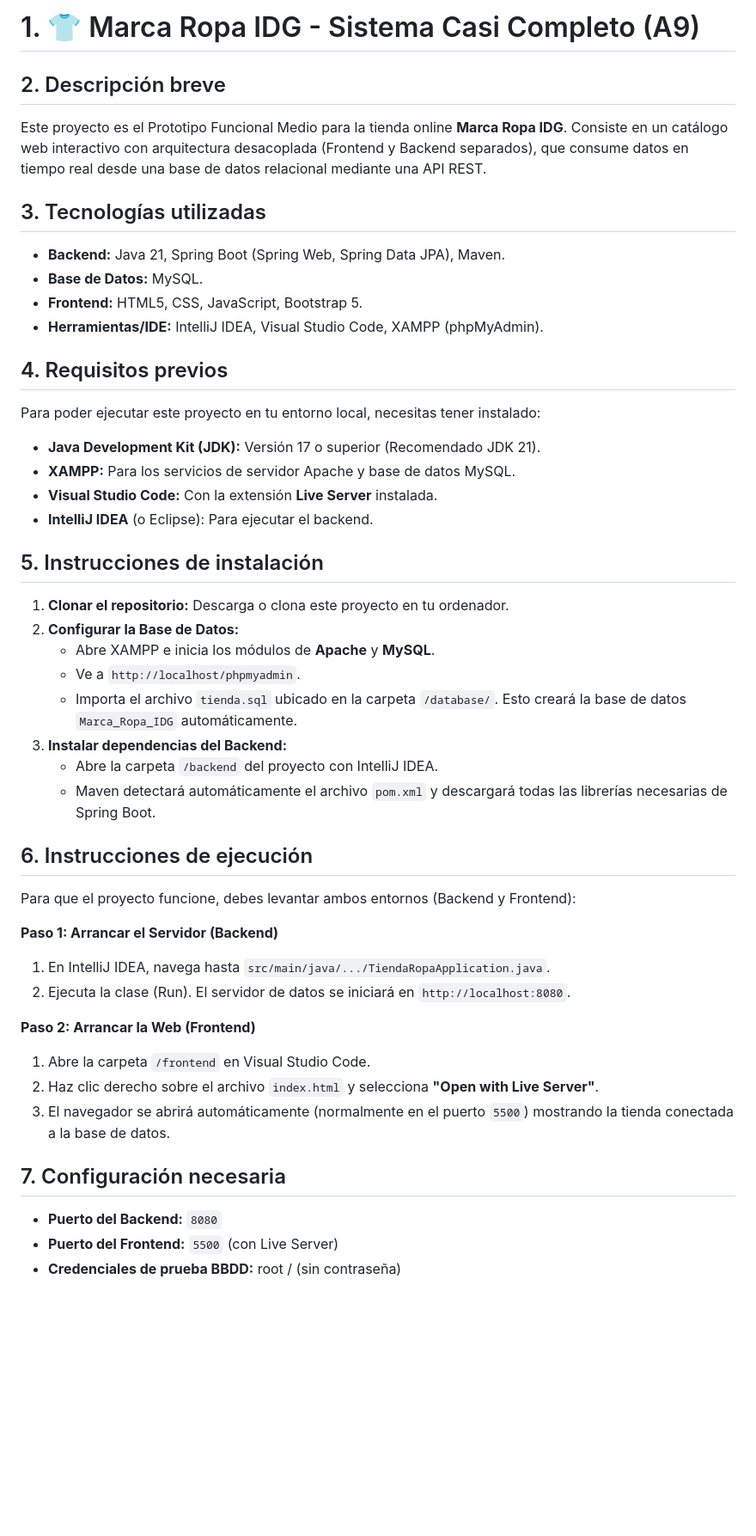
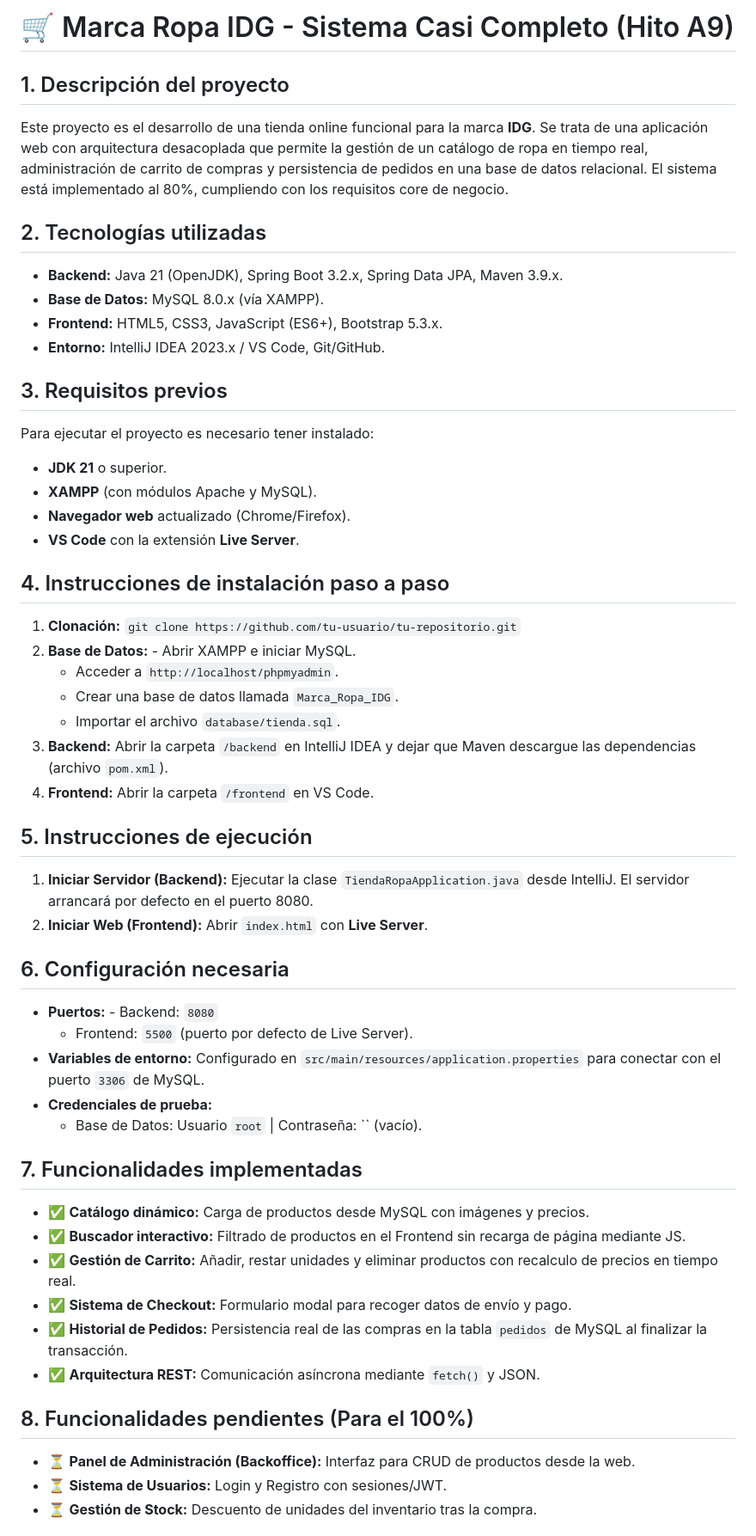
Before and after one commit to Ismael-dg/A7-Marca-Ropa-IDG, a Markdown page: README.md, the part around one of its changes. Shown at 86% size. Rendered like a GitHub page; blank space fills up the shorter version.

Commit message:
A9: README.md actualizado al completo

```diff
--- a/README.md
+++ b/README.md
@@ -1,45 +1,51 @@
-# 1. 👕 Marca Ropa IDG - Sistema Casi Completo (A9)
+# 🛒 Marca Ropa IDG - Sistema Casi Completo (Hito A9)
 
-## 2. Descripción breve
-Este proyecto es el Prototipo Funcional Medio para la tienda online **Marca Ropa IDG**. Consiste en un catálogo web interactivo con arquitectura desacoplada (Frontend y Backend separados), que consume datos en tiempo real desde una base de datos relacional mediante una API REST.
+## 1. Descripción del proyecto
+Este proyecto es el desarrollo de una tienda online funcional para la marca **IDG**. Se trata de una aplicación web con arquitectura desacoplada que permite la gestión de un catálogo de ropa en tiempo real, administración de carrito de compras y persistencia de pedidos en una base de datos relacional. El sistema está implementado al 80%, cumpliendo con los requisitos core de negocio.
 
-## 3. Tecnologías utilizadas
-* **Backend:** Java 21, Spring Boot (Spring Web, Spring Data JPA), Maven.
-* **Base de Datos:** MySQL.
-* **Frontend:** HTML5, CSS, JavaScript, Bootstrap 5.
-* **Herramientas/IDE:** IntelliJ IDEA, Visual Studio Code, XAMPP (phpMyAdmin).
+## 2. Tecnologías utilizadas
+* **Backend:** Java 21 (OpenJDK), Spring Boot 3.2.x, Spring Data JPA, Maven 3.9.x.
+* **Base de Datos:** MySQL 8.0.x (vía XAMPP).
+* **Frontend:** HTML5, CSS3, JavaScript (ES6+), Bootstrap 5.3.x.
+* **Entorno:** IntelliJ IDEA 2023.x / VS Code, Git/GitHub.
 
-## 4. Requisitos previos
-Para poder ejecutar este proyecto en tu entorno local, necesitas tener instalado:
-* **Java Development Kit (JDK):** Versión 17 o superior (Recomendado JDK 21).
-* **XAMPP:** Para los servicios de servidor Apache y base de datos MySQL.
-* **Visual Studio Code:** Con la extensión **Live Server** instalada.
-* **IntelliJ IDEA** (o Eclipse): Para ejecutar el backend.
+## 3. Requisitos previos
+Para ejecutar el proyecto es necesario tener instalado:
+* **JDK 21** o superior.
+* **XAMPP** (con módulos Apache y MySQL).
+* **Navegador web** actualizado (Chrome/Firefox).
+* **VS Code** con la extensión **Live Server**.
 
-## 5. Instrucciones de instalación
-1. **Clonar el repositorio:** Descarga o clona este proyecto en tu ordenador.
-2. **Configurar la Base de Datos:**
-    * Abre XAMPP e inicia los módulos de **Apache** y **MySQL**.
-    * Ve a `http://localhost/phpmyadmin`.
-    * Importa el archivo `tienda.sql` ubicado en la carpeta `/database/`. Esto creará la base de datos `Marca_Ropa_IDG` automáticamente.
-3. **Instalar dependencias del Backend:**
-    * Abre la carpeta `/backend` del proyecto con IntelliJ IDEA.
-    * Maven detectará automáticamente el archivo `pom.xml` y descargará todas las librerías necesarias de Spring Boot.
+## 4. Instrucciones de instalación paso a paso
+1. **Clonación:** `git clone https://github.com/tu-usuario/tu-repositorio.git`
+2. **Base de Datos:** - Abrir XAMPP e iniciar MySQL.
+   - Acceder a `http://localhost/phpmyadmin`.
+   - Crear una base de datos llamada `Marca_Ropa_IDG`.
+   - Importar el archivo `database/tienda.sql`.
+3. **Backend:** Abrir la carpeta `/backend` en IntelliJ IDEA y dejar que Maven descargue las dependencias (archivo `pom.xml`).
+4. **Frontend:** Abrir la carpeta `/frontend` en VS Code.
 
-## 6. Instrucciones de ejecución
-Para que el proyecto funcione, debes levantar ambos entornos (Backend y Frontend):
+## 5. Instrucciones de ejecución
+1. **Iniciar Servidor (Backend):** Ejecutar la clase `TiendaRopaApplication.java` desde IntelliJ. El servidor arrancará por defecto en el puerto 8080.
+2. **Iniciar Web (Frontend):** Abrir `index.html` con **Live Server**.
 
-**Paso 1: Arrancar el Servidor (Backend)**
-1. En IntelliJ IDEA, navega hasta `src/main/java/.../TiendaRopaApplication.java`.
-2. Ejecuta la clase (Run). El servidor de datos se iniciará en `http://localhost:8080`.
+## 6. Configuración necesaria
+* **Puertos:** - Backend: `8080`
+   - Frontend: `5500` (puerto por defecto de Live Server).
+* **Variables de entorno:** Configurado en `src/main/resources/application.properties` para conectar con el puerto `3306` de MySQL.
+* **Credenciales de prueba:**
+   - Base de Datos: Usuario `root` | Contraseña: `` (vacío).
 
-**Paso 2: Arrancar la Web (Frontend)**
-1. Abre la carpeta `/frontend` en Visual Studio Code.
-2. Haz clic derecho sobre el archivo `index.html` y selecciona **"Open with Live Server"**.
-3. El navegador se abrirá automáticamente (normalmente en el puerto `5500`) mostrando la tienda conectada a la base de datos.
+## 7. Funcionalidades implementadas
+* ✅ **Catálogo dinámico:** Carga de productos desde MySQL con imágenes y precios.
+* ✅ **Buscador interactivo:** Filtrado de productos en el Frontend sin recarga de página mediante JS.
+* ✅ **Gestión de Carrito:** Añadir, restar unidades y eliminar productos con recalculo de precios en tiempo real.
+* ✅ **Sistema de Checkout:** Formulario modal para recoger datos de envío y pago.
+* ✅ **Historial de Pedidos:** Persistencia real de las compras en la tabla `pedidos` de MySQL al finalizar la transacción.
+* ✅ **Arquitectura REST:** Comunicación asíncrona mediante `fetch()` y JSON.
 
-## 7. Configuración necesaria
-* **Puerto del Backend:** `8080`
-* **Puerto del Frontend:** `5500` (con Live Server)
-* **Credenciales de prueba BBDD:** root / (sin contraseña)
+## 8. Funcionalidades pendientes (Para el 100%)
+* ⏳ **Panel de Administración (Backoffice):** Interfaz para CRUD de productos desde la web.
+* ⏳ **Sistema de Usuarios:** Login y Registro con sesiones/JWT.
+* ⏳ **Gestión de Stock:** Descuento de unidades del inventario tras la compra.
 
```
Also changed, not shown: other parts of README.md (+21 -29 lines).
